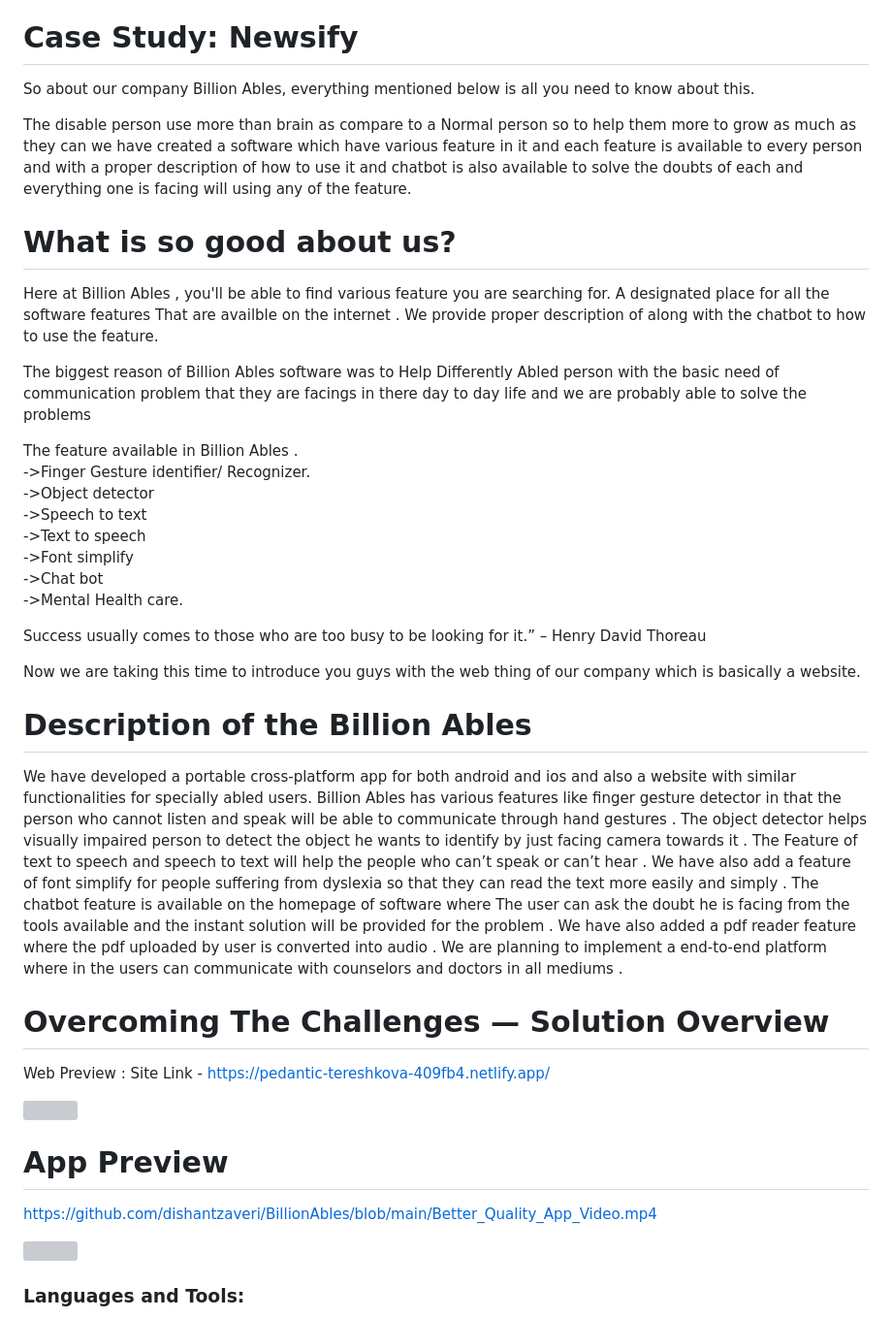
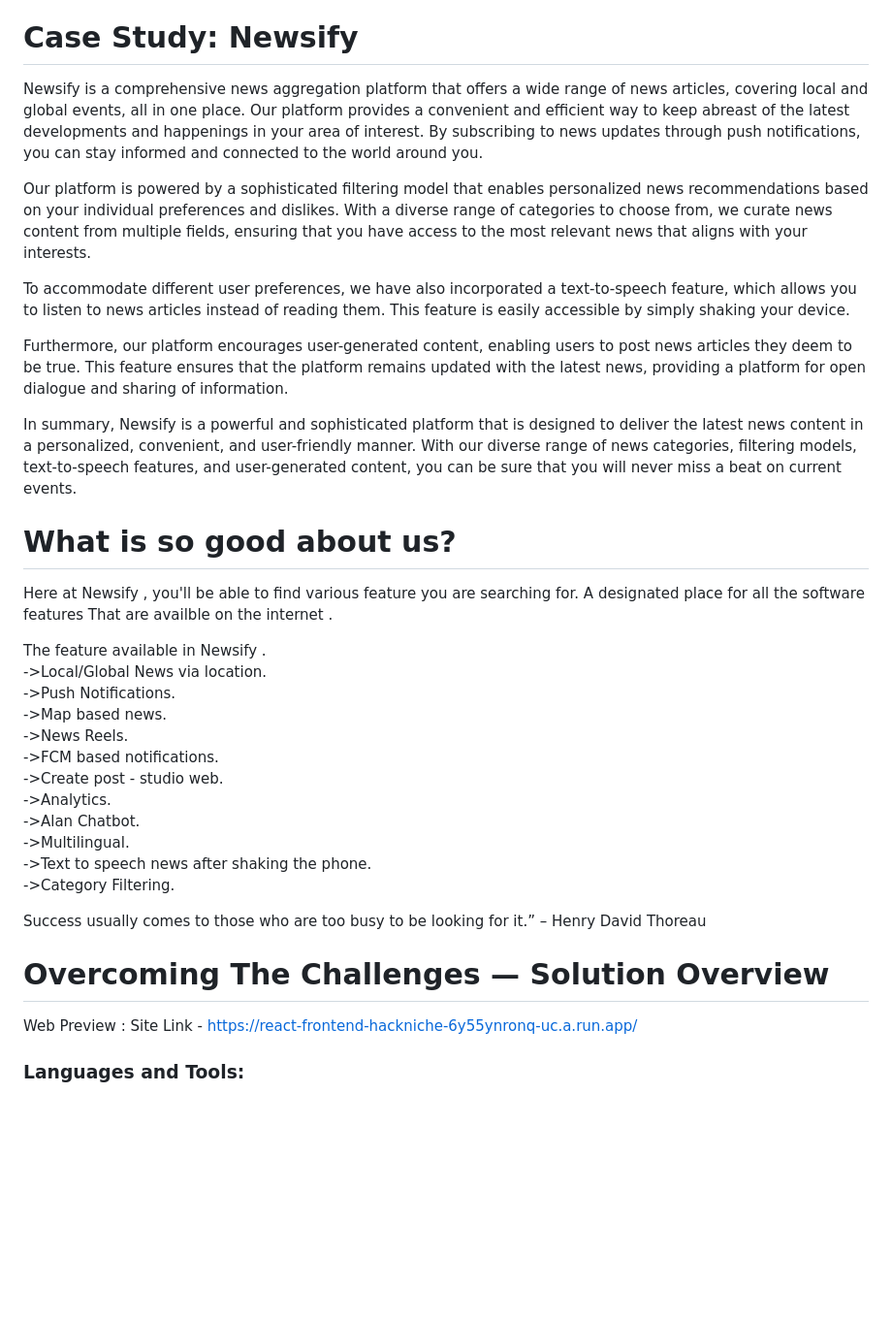
Before and after one commit to Jay4Codes/HackNiche_EnemiesOfSyntax, a Markdown page: README.md, the part around the change. Shown: that part at 97% size. GitHub-like rendering; blank space fills up the shorter version; grey boxes are pictures that could not be loaded.

```diff
--- a/README.md
+++ b/README.md
@@ -24,49 +24,39 @@ Hola Everyone, This is team The Enemies of Syntax which consists of 4 people of
 
 # Case Study: Newsify
 
-So about our company Billion Ables, everything mentioned below is all you need to know about this.
+Newsify is a comprehensive news aggregation platform that offers a wide range of news articles, covering local and global events, all in one place. Our platform provides a convenient and efficient way to keep abreast of the latest developments and happenings in your area of interest. By subscribing to news updates through push notifications, you can stay informed and connected to the world around you.
 
-The disable person use more than brain as compare to a Normal person so to help them more to grow as much as they can we have created a software which have various feature in it and each feature is available to every person and with a proper description of how to use it and chatbot is also available to solve the doubts of each and everything one is facing will using any of the feature.
+Our platform is powered by a sophisticated filtering model that enables personalized news recommendations based on your individual preferences and dislikes. With a diverse range of categories to choose from, we curate news content from multiple fields, ensuring that you have access to the most relevant news that aligns with your interests.
+
+To accommodate different user preferences, we have also incorporated a text-to-speech feature, which allows you to listen to news articles instead of reading them. This feature is easily accessible by simply shaking your device.
+
+Furthermore, our platform encourages user-generated content, enabling users to post news articles they deem to be true. This feature ensures that the platform remains updated with the latest news, providing a platform for open dialogue and sharing of information.
+
+In summary, Newsify is a powerful and sophisticated platform that is designed to deliver the latest news content in a personalized, convenient, and user-friendly manner. With our diverse range of news categories, filtering models, text-to-speech features, and user-generated content, you can be sure that you will never miss a beat on current events.
 
 # What is so good about us?
 
-Here at Billion Ables , you'll be able to find various feature you are searching for. A designated place for all the software features That are availble on the internet . We provide proper description of along with the chatbot to how to use the feature.
+Here at Newsify , you'll be able to find various feature you are searching for. A designated place for all the software features That are availble on the internet .
 
-The biggest reason of Billion Ables software was to Help Differently Abled person with the basic need of communication problem that they are facings in there day to day life and we are probably able to solve the problems
+The feature available in Newsify .
+<br /> ->Local/Global News via location.
+<br /> ->Push Notifications.
+<br /> ->Map based news.
+<br /> ->News Reels.
+<br /> ->FCM based notifications.
+<br /> ->Create post - studio web.
+<br /> ->Analytics.
+<br /> ->Alan Chatbot.
+<br /> ->Multilingual.
+<br /> ->Text to speech news after shaking the phone.
+<br /> ->Category Filtering.
 
-The feature available in Billion Ables .
-<br /> ->Finger Gesture identifier/ Recognizer.
-<br /> ->Object detector
-<br /> ->Speech to text
-<br /> ->Text to speech
-<br /> ->Font simplify
-<br /> ->Chat bot
-<br /> ->Mental Health care.
 
 Success usually comes to those who are too busy to be looking for it.” – Henry David Thoreau
 
-Now we are taking this time to introduce you guys with the web thing of our company which is basically a website.
-
-# Description of the Billion Ables
-We have developed a portable cross-platform app for both android and ios and also a website with similar functionalities for specially abled users. Billion Ables has various features like finger gesture detector in that the person who cannot listen and speak will be able to communicate through hand gestures . The object detector helps visually impaired person to detect the object he wants to identify by just facing camera towards it .
-The Feature of text to speech and speech to text will help the people who can’t speak or can’t hear . We have also add a feature of font simplify for people suffering from dyslexia so that they can read the text more easily and simply .
-The chatbot feature is available on the homepage of software where The user can ask the doubt he is facing from the tools available and the instant solution will be provided for the problem . We have also added a pdf reader feature where the pdf uploaded by user is converted into audio .
-We are planning to implement a end-to-end platform where in the users can communicate with counselors and doctors in all mediums .
-
-
 
 # Overcoming The Challenges — Solution Overview
-Web Preview : Site Link - https://pedantic-tereshkova-409fb4.netlify.app/
-
-
-<p float="left">
-<img src = "https://github.com/dishantzaveri/BillionAbles/blob/website/src/assets/1.png" width = "40%" />
-
-
-# App Preview
- https://github.com/dishantzaveri/BillionAbles/blob/main/Better_Quality_App_Video.mp4
- <p float="left">
-<img src = "https://github.com/dishantzaveri/BillionAbles/blob/appdev/assets/1.jpeg" width = "40%" />
+Web Preview : Site Link - https://react-frontend-hackniche-6y55ynronq-uc.a.run.app/
 
 
 
```
